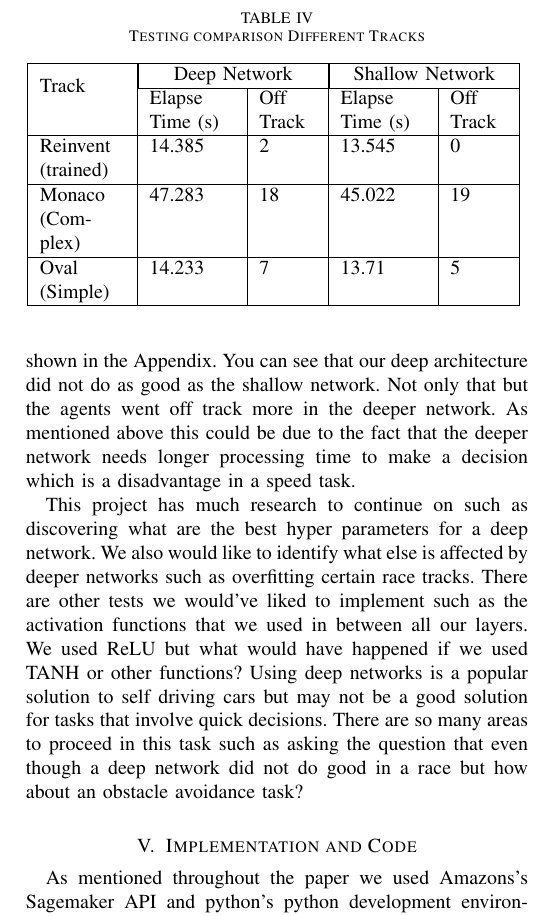
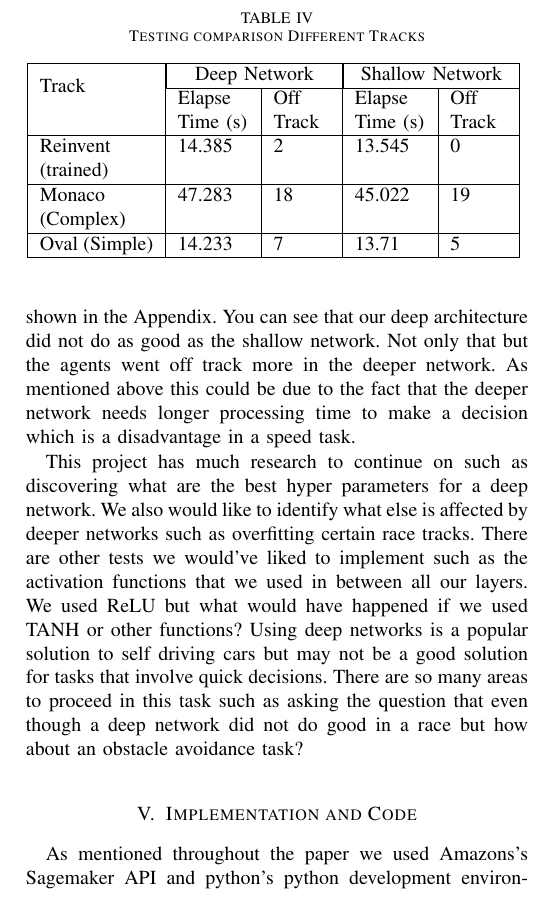
Before and after one commit to kevinmfreire/DeepRacer-Freire, a LaTeX paper (report/finalReport.tex): part of one column of page 5 of 6, cut so that both start at the same text. Compiled offline with pdfLaTeX.

Commit message:
minor changes to the Testing comparison different tracks

```diff
--- a/report/finalReport.tex
+++ b/report/finalReport.tex
@@ -211,7 +211,7 @@ As a final test we wanted to see the models trained on different tracks and obse
 \begin{table}[t]
 \centering
 \caption{Testing comparison Different Tracks}
-\begin{tabular}{ |p{1.5cm}|p{1.5cm}|p{1cm}|p{1.5cm}|p{1cm}| }
+\begin{tabular}{ |p{2cm}|p{1.25cm}|p{1cm}|p{1.25cm}|p{1cm}| }
 \hline
  \multirow{2}{4em}{Track} & \multicolumn{2}{|c|}{Deep Network} & \multicolumn{2}{|c|}{Shallow Network} \\
 \cline{2-5}
```
Also changed, not shown: report/finalReport.pdf, 1 other file.
